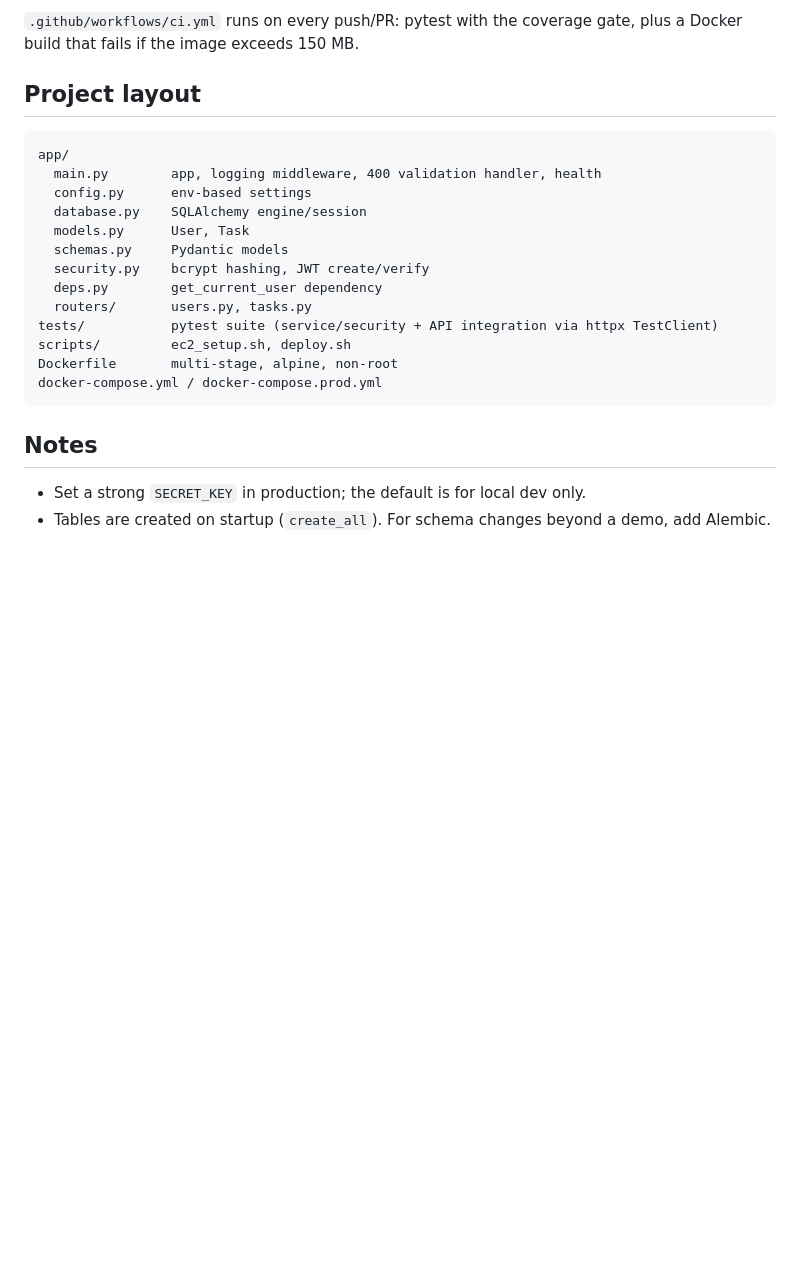
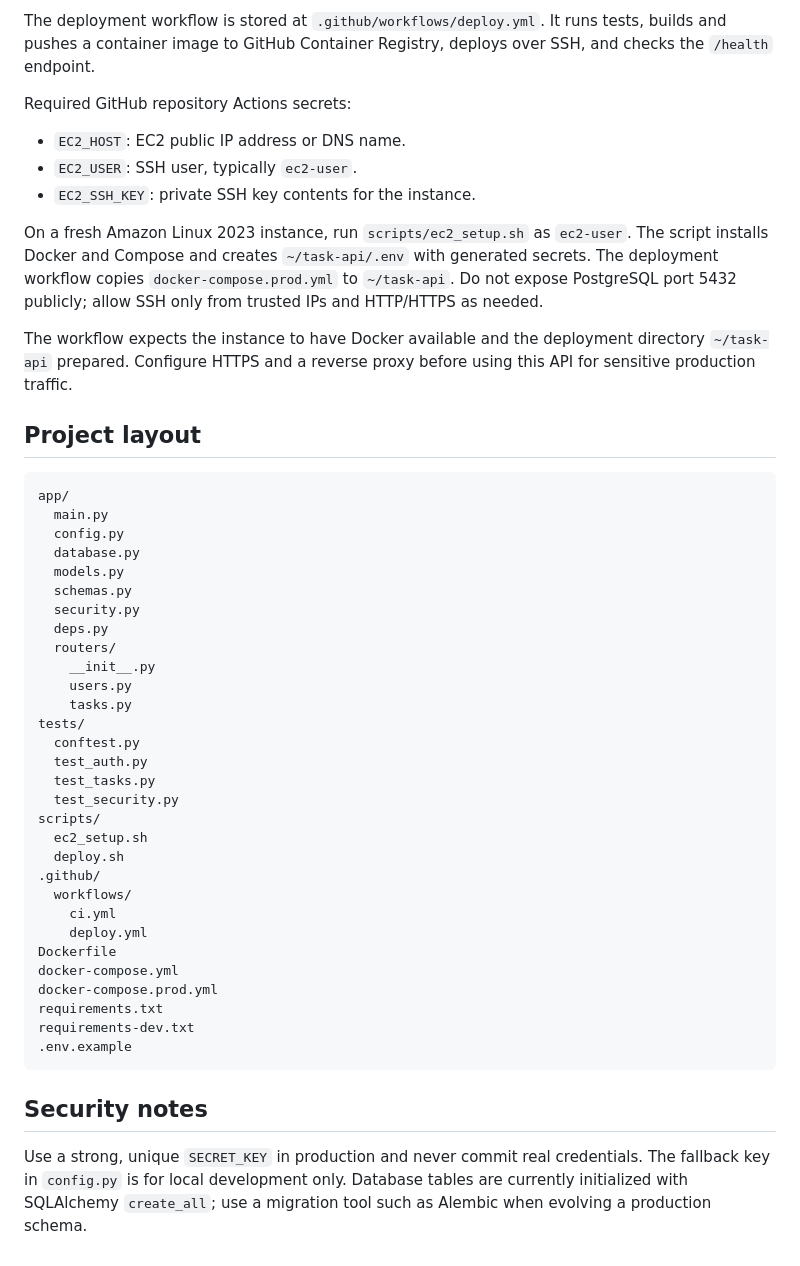
Before and after one commit to ombhondve/Software_company_web, a Markdown page: README.md, the part around one of its changes. Drawn GitHub-style; blank space fills up the shorter version.

````diff
--- a/README.md
+++ b/README.md
@@ -74,25 +74,51 @@ curl localhost:8000/tasks -H "Authorization: Bearer $TOKEN"
 
-`.github/workflows/ci.yml` runs on every push/PR: pytest with the coverage gate, plus a Docker build that fails if the image exceeds 150 MB.
+The deployment workflow is stored at `.github/workflows/deploy.yml`. It runs tests, builds and pushes a container image to GitHub Container Registry, deploys over SSH, and checks the `/health` endpoint.
+
+Required GitHub repository Actions secrets:
+
+- `EC2_HOST`: EC2 public IP address or DNS name.
+- `EC2_USER`: SSH user, typically `ec2-user`.
+- `EC2_SSH_KEY`: private SSH key contents for the instance.
+
+On a fresh Amazon Linux 2023 instance, run `scripts/ec2_setup.sh` as `ec2-user`. The script installs Docker and Compose and creates `~/task-api/.env` with generated secrets. The deployment workflow copies `docker-compose.prod.yml` to `~/task-api`. Do not expose PostgreSQL port 5432 publicly; allow SSH only from trusted IPs and HTTP/HTTPS as needed.
+
+The workflow expects the instance to have Docker available and the deployment directory `~/task-api` prepared. Configure HTTPS and a reverse proxy before using this API for sensitive production traffic.
 
 ## Project layout
 
-```
+```text
 app/
-  main.py        app, logging middleware, 400 validation handler, health
-  config.py      env-based settings
-  database.py    SQLAlchemy engine/session
-  models.py      User, Task
-  schemas.py     Pydantic models
-  security.py    bcrypt hashing, JWT create/verify
-  deps.py        get_current_user dependency
-  routers/       users.py, tasks.py
-tests/           pytest suite (service/security + API integration via httpx TestClient)
-scripts/         ec2_setup.sh, deploy.sh
-Dockerfile       multi-stage, alpine, non-root
-docker-compose.yml / docker-compose.prod.yml
+  main.py
+  config.py
+  database.py
+  models.py
+  schemas.py
+  security.py
+  deps.py
+  routers/
+    __init__.py
+    users.py
+    tasks.py
+tests/
+  conftest.py
+  test_auth.py
+  test_tasks.py
+  test_security.py
+scripts/
+  ec2_setup.sh
+  deploy.sh
+.github/
+  workflows/
+    ci.yml
+    deploy.yml
+Dockerfile
+docker-compose.yml
+docker-compose.prod.yml
+requirements.txt
+requirements-dev.txt
+.env.example
 ```
 
-## Notes
+## Security notes
 
-- Set a strong `SECRET_KEY` in production; the default is for local dev only.
-- Tables are created on startup (`create_all`). For schema changes beyond a demo, add Alembic.
+Use a strong, unique `SECRET_KEY` in production and never commit real credentials. The fallback key in `config.py` is for local development only. Database tables are currently initialized with SQLAlchemy `create_all`; use a migration tool such as Alembic when evolving a production schema.
````
Also changed, not shown: other parts of README.md (+48 -48 lines).
